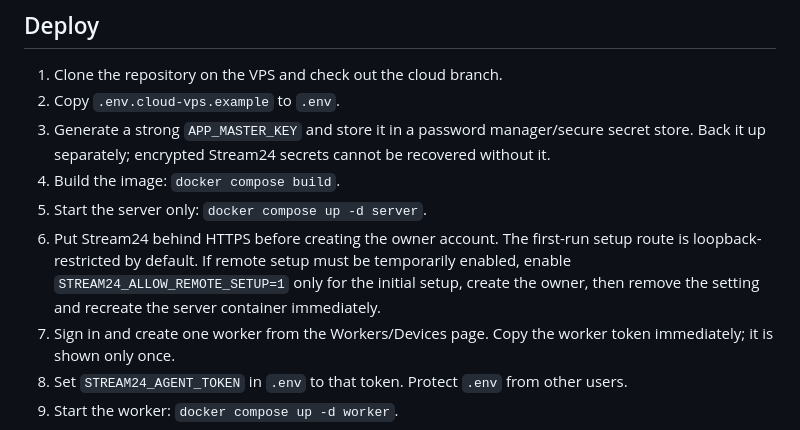
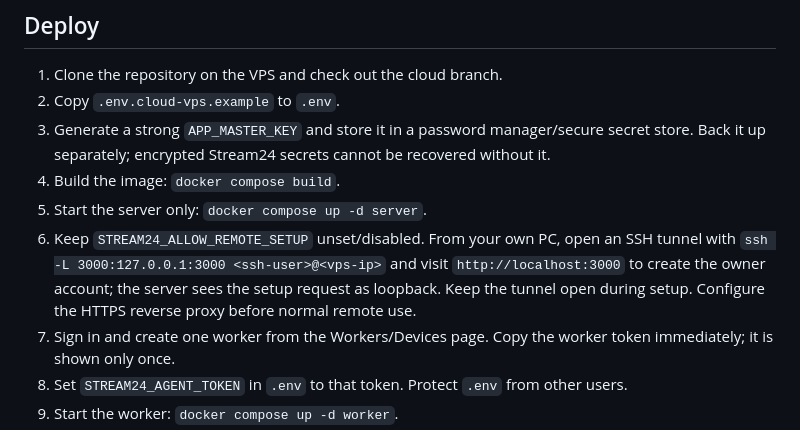
Before and after one commit to gauravprajapat-23/stream24, a Markdown page: docs/CLOUD_VPS_DEPLOYMENT.md, the part around the change. Drawn GitHub-style.

Commit message:
security(cloud): use SSH tunnel for first-run owner setup

```diff
--- a/docs/CLOUD_VPS_DEPLOYMENT.md
+++ b/docs/CLOUD_VPS_DEPLOYMENT.md
@@ -30,7 +30,7 @@ Do not expect a Windows path such as `C:\\Users\\...\\video.mp4` to work on Linu
 3. Generate a strong `APP_MASTER_KEY` and store it in a password manager/secure secret store. Back it up separately; encrypted Stream24 secrets cannot be recovered without it.
 4. Build the image: `docker compose build`.
 5. Start the server only: `docker compose up -d server`.
-6. Put Stream24 behind HTTPS before creating the owner account. The first-run setup route is loopback-restricted by default. If remote setup must be temporarily enabled, enable `STREAM24_ALLOW_REMOTE_SETUP=1` only for the initial setup, create the owner, then remove the setting and recreate the server container immediately.
+6. Keep `STREAM24_ALLOW_REMOTE_SETUP` unset/disabled. From your own PC, open an SSH tunnel with `ssh -L 3000:127.0.0.1:3000 <ssh-user>@<vps-ip>` and visit `http://localhost:3000` to create the owner account; the server sees the setup request as loopback. Keep the tunnel open during setup. Configure the HTTPS reverse proxy before normal remote use.
 7. Sign in and create one worker from the Workers/Devices page. Copy the worker token immediately; it is shown only once.
 8. Set `STREAM24_AGENT_TOKEN` in `.env` to that token. Protect `.env` from other users.
 9. Start the worker: `docker compose up -d worker`.
```
